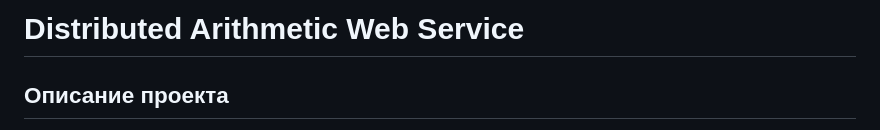
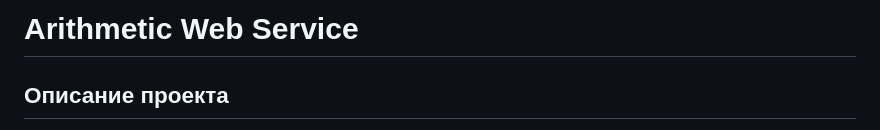
Before and after one commit to mpkelevra23/arithmetic-web-service, a Markdown page: README.md, the part around the change printed below. GitHub-like rendering.

Commit message:
Обновлено название проекта в README.md с "Distributed Arithmetic Web Service" на "Arithmetic Web Service" и удалено описание архитектуры системы.

```diff
--- a/README.md
+++ b/README.md
@@ -1,4 +1,4 @@
-# Distributed Arithmetic Web Service
+# Arithmetic Web Service
 
 ## Описание проекта
 
```
Also changed, not shown: other parts of README.md (+0 -4 lines).
